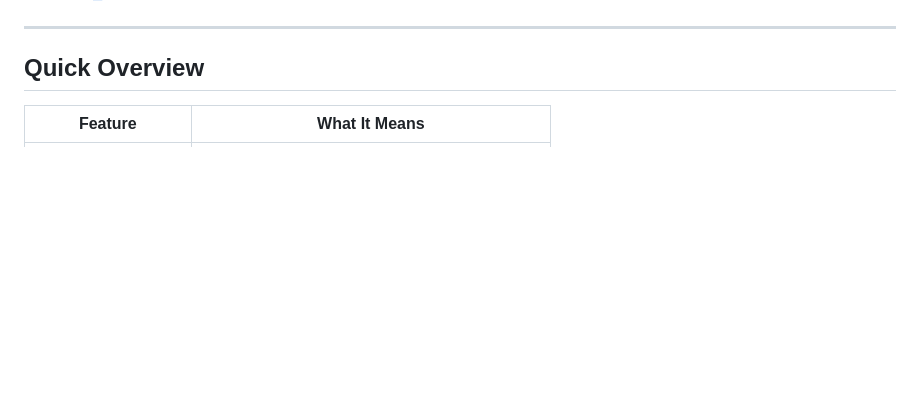
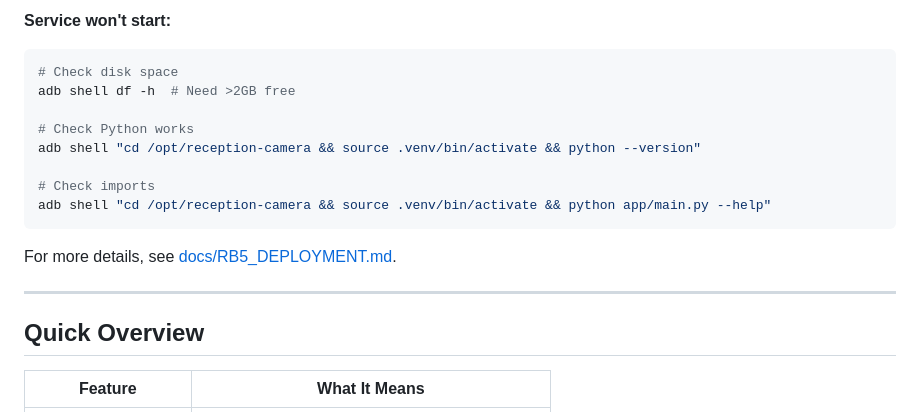
Before and after one commit to SID-Devu/reception-camera, a Markdown page: README.md, the part around one of its changes. Rendered like a GitHub page; blank space fills up the shorter version.

````diff
--- a/README.md
+++ b/README.md
@@ -67,3 +237,16 @@ For RB5-specific board configuration, deployment from a host machine, and hardwa
+**Service won't start:**
+```bash
+# Check disk space
+adb shell df -h  # Need >2GB free
+
+# Check Python works
+adb shell "cd /opt/reception-camera && source .venv/bin/activate && python --version"
+
+# Check imports
+adb shell "cd /opt/reception-camera && source .venv/bin/activate && python app/main.py --help"
+```
+
+For more details, see [docs/RB5_DEPLOYMENT.md](docs/RB5_DEPLOYMENT.md).
 
 ---
 
````
Also changed, not shown: other parts of README.md (+175 -5 lines).
